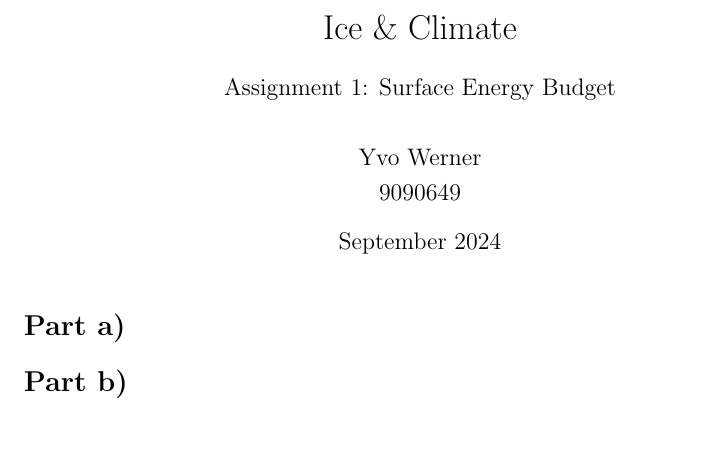
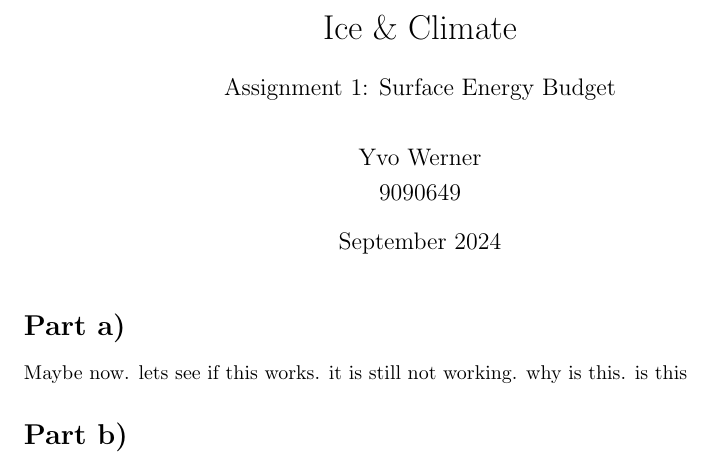
Before and after one commit to yvo105/IceAndClimate_Latex, a LaTeX problem sheet (Assignment1/ICE_Assignment1.tex): part of the page, cut so that both start at the same text, the shorter picture padded with empty space. Compiled offline with pdfLaTeX.

Commit message:
- Done with Testing. Ready to be worken on.

```diff
--- a/Assignment1/ICE_Assignment1.tex
+++ b/Assignment1/ICE_Assignment1.tex
@@ -21,6 +21,7 @@
 \maketitle
 
 \section*{Part a)}
+Maybe now. lets see if this works. it is still not working. why is this. is this
 % Which component, shortwave or longwave, would you expect to dominate the all-wave cloud effect over dark surfaces, and what does this imply for the sign of the total cloud effect over dark surfaces?
 
 
```
Also changed, not shown: Assignment1/out/ICE_Assignment1.pdf, 1 other file.
